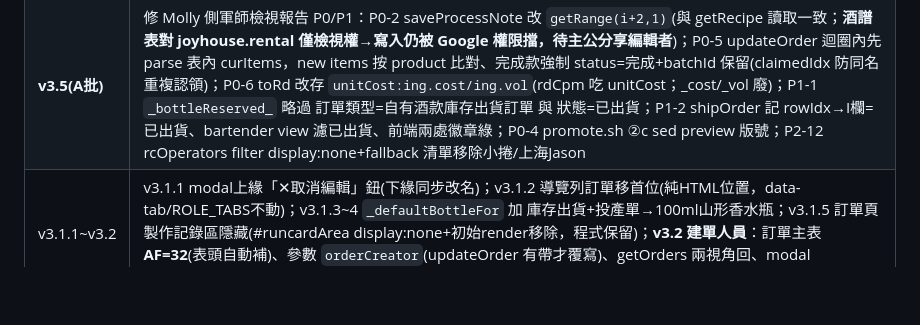
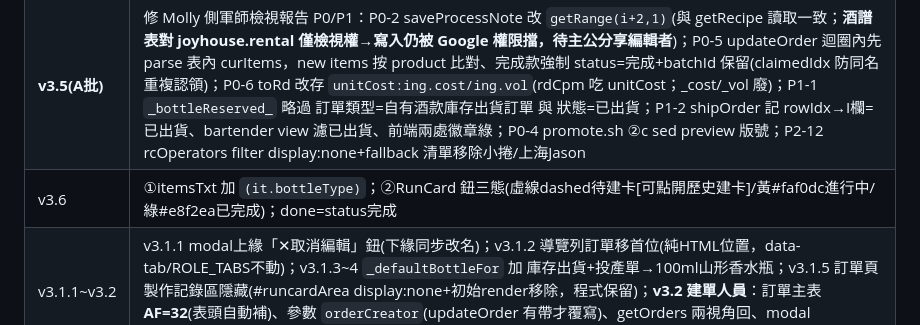
Before and after one commit to MollyLin-coding/recipe, a Markdown page: 南坡萬APP接手文件_v10_18.md, the part around the change. Rendered like a GitHub page; blank space fills up the shorter version.

Commit message:
docs: 接手文件補 v3.6(瓶型摘要/RunCard三態/NG統計)
Co-Authored-By: Claude Fable 5 <noreply@anthropic.com>

```diff
--- a/南坡萬APP接手文件_v10_18.md
+++ b/南坡萬APP接手文件_v10_18.md
@@ -2286,6 +2286,7 @@ async function doCompleteTask(oi,ii){
 | v3.1 | ①TYPE_CLIENTS 滿枝枒→`換前標-滿枝枒`；②`_isGongbanType` 細分：公版酒舊值||庫存出貨||（代工訂單且客戶 startsWith 換前標-）→帶南坡萬全款；全客製-* 只帶自家酒譜；`_defaultBottleFor(client)` 換前標-*→100ml山形香水瓶（orderLineHtml btOpts selected）；③getRunCardIndex 加 status → `ensureRcIndex` 改 Map(key→{done})，列表鈕完成→「✔（已完工）」+opacity .55；④列表卡 orderNo 旁 `o.lot ? Lot X : 未填寫Lot數(紅)`；⑤`ensureNpwStockCache`（getStockOverview client=南坡萬v.2, 60s 快取）＋`checkShipStockWarn`（checkBottleWarn 依 om_type 分流）＋doCreate 儲存前 `await ensureNpwStockCache(true)` 硬擋超量。酒款輸入框 oninput 也觸發 checkBottleWarn |
 | **v3.3~v3.4** | v3.3 倉管 ROLE_TABS 加 recipe＋上海Jason 登入鈕隱藏＋列表卡「訂金/尾款 ✓已收/未收」(depositPaidDate/finalPaidDate 判定；投產單/bartender 不顯示)；v3.3.1 解除庫存出貨超量硬擋(警示留、shipOrder 擋負不動)；**v3.4**：modal-box ≥1100px→1080px；item JSON 加 `sample{bottleType,qty,note}`(前端 oi_*_smp*，後端 createOrder/updateOrder/bartender 三處白名單)；**AG=33 運費支付方**(`shipFeePayer` 四 action 支援)；`_nextClientLot(client)` 同客戶 lot+1 保留前導零(om_lot data-user-edited 旗標防覆蓋)；100mlWAT瓶=addBottleItem 資料操作非程式。**🔥工具鐵則：patch 腳本用 split/join，String.replace 的 repl 含 $' 會複製檔案尾巴**（本輪 count==1 防呆擋下） |
 | **v3.5(A批)** | 修 Molly 側軍師檢視報告 P0/P1：P0-2 saveProcessNote 改 `getRange(i+2,1)`(與 getRecipe 讀取一致；**酒譜表對 joyhouse.rental 僅檢視權→寫入仍被 Google 權限擋，待主公分享編輯者**)；P0-5 updateOrder 迴圈內先 parse 表內 curItems，new items 按 product 比對、完成款強制 status=完成+batchId 保留(claimedIdx 防同名重複認領)；P0-6 toRd 改存 `unitCost:ing.cost/ing.vol`(rdCpm 吃 unitCost；_cost/_vol 廢)；P1-1 `_bottleReserved_` 略過 訂單類型=自有酒款庫存出貨訂單 與 狀態=已出貨；P1-2 shipOrder 記 rowIdx→I欄=已出貨、bartender view 濾已出貨、前端兩處徽章綠；P0-4 promote.sh ②c sed preview 版號；P2-12 rcOperators filter display:none+fallback 清單移除小捲/上海Jason |
+| v3.6 | ①itemsTxt 加 `(it.bottleType)`；②RunCard 鈕三態(虛線dashed待建卡[可點開歷史建卡]/黃#faf0dc進行中/綠#e8f2ea已完成)；done=status完成||finalDone(getRunCardIndex parse data JSON 的 final 站 done+count>0)；③bottleIn 加 `ngQty/ngNote` → ledger「NG」型別列(不入 _bottleStockOf_ Σ；getBottleOverview 回 `ng` 累計；歷史 NG 紅標；safetyRow 累計NG)。**眉角：入庫/出庫 tag 樣式在玻璃瓶與成品兩處 ledger 共用同款字串，patch 要帶表頭上下文鎖定** |
 | v3.1.1~v3.2 | v3.1.1 modal上緣「✕取消編輯」鈕(下緣同步改名)；v3.1.2 導覽列訂單移首位(純HTML位置，data-tab/ROLE_TABS不動)；v3.1.3~4 `_defaultBottleFor` 加 庫存出貨+投產單→100ml山形香水瓶；v3.1.5 訂單頁製作記錄區隱藏(#runcardArea display:none+初始render移除，程式保留)；**v3.2 建單人員**：訂單主表 **AF=32**(表頭自動補)、參數 `orderCreator`(updateOrder 有帶才覆寫)、getOrders 兩視角回、modal `#om_creator`(CREATORS=[Kevin,Molly,Vic,阿軒] 預設登入者)、列表卡「建單:XX」空值不顯示 |
 
 ## 40.2 驗收（2026-07-22）
```
